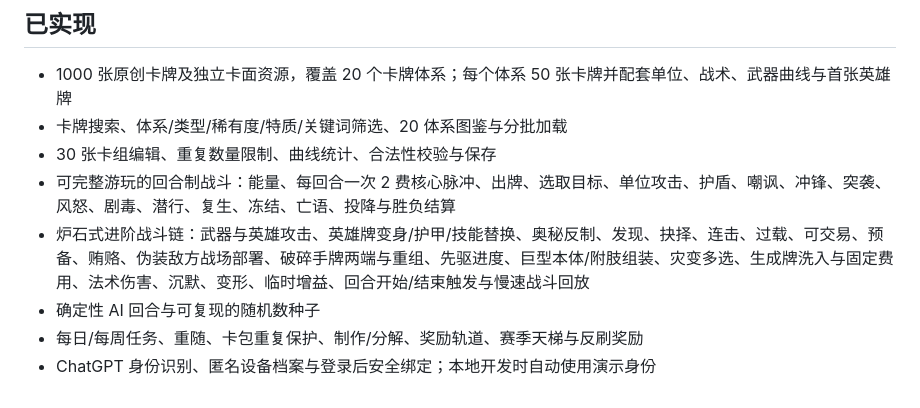
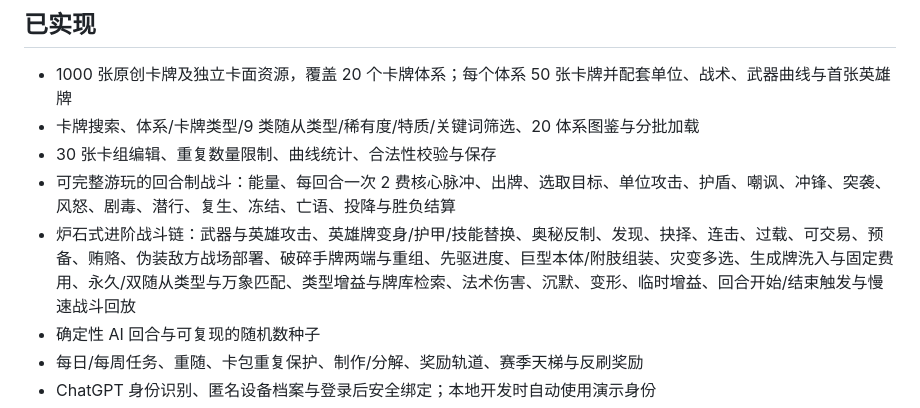
Before and after one commit to ZPCoder/ember-backend-admin, a Markdown page: README.md, the part around the change. GitHub-like rendering.

Commit message:
Add permanent minion type system

```diff
--- a/README.md
+++ b/README.md
@@ -5,10 +5,10 @@
 ## 已实现
 
 - 1000 张原创卡牌及独立卡面资源，覆盖 20 个卡牌体系；每个体系 50 张卡牌并配套单位、战术、武器曲线与首张英雄牌
-- 卡牌搜索、体系/类型/稀有度/特质/关键词筛选、20 体系图鉴与分批加载
+- 卡牌搜索、体系/卡牌类型/9 类随从类型/稀有度/特质/关键词筛选、20 体系图鉴与分批加载
 - 30 张卡组编辑、重复数量限制、曲线统计、合法性校验与保存
 - 可完整游玩的回合制战斗：能量、每回合一次 2 费核心脉冲、出牌、选取目标、单位攻击、护盾、嘲讽、冲锋、突袭、风怒、剧毒、潜行、复生、冻结、亡语、投降与胜负结算
-- 炉石式进阶战斗链：武器与英雄攻击、英雄牌变身/护甲/技能替换、奥秘反制、发现、抉择、连击、过载、可交易、预备、贿赂、伪装敌方战场部署、破碎手牌两端与重组、先驱进度、巨型本体/附肢组装、灾变多选、生成牌洗入与固定费用、法术伤害、沉默、变形、临时增益、回合开始/结束触发与慢速战斗回放
+- 炉石式进阶战斗链：武器与英雄攻击、英雄牌变身/护甲/技能替换、奥秘反制、发现、抉择、连击、过载、可交易、预备、贿赂、伪装敌方战场部署、破碎手牌两端与重组、先驱进度、巨型本体/附肢组装、灾变多选、生成牌洗入与固定费用、永久/双随从类型与万象匹配、类型增益与牌库检索、法术伤害、沉默、变形、临时增益、回合开始/结束触发与慢速战斗回放
 - 确定性 AI 回合与可复现的随机数种子
 - 每日/每周任务、重随、卡包重复保护、制作/分解、奖励轨道、赛季天梯与反刷奖励
 - ChatGPT 身份识别、匿名设备档案与登录后安全绑定；本地开发时自动使用演示身份
```
